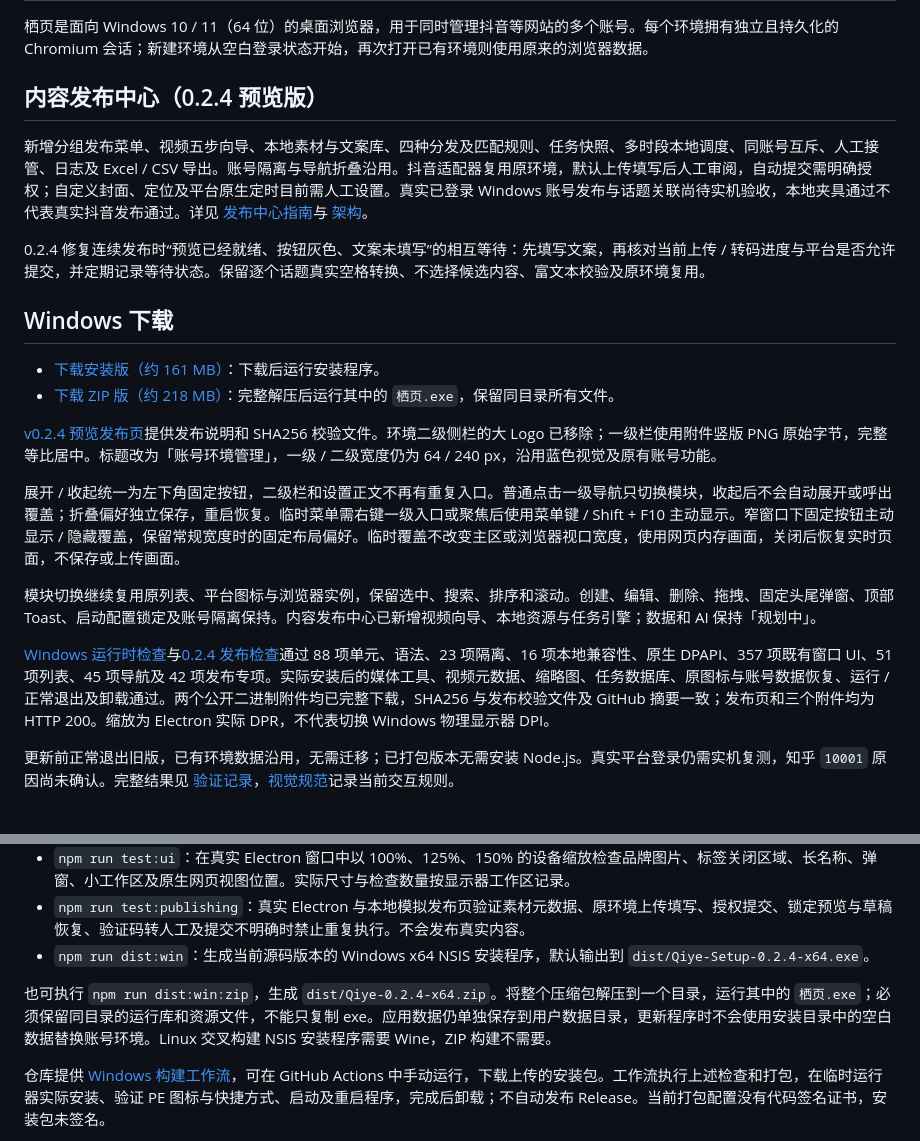
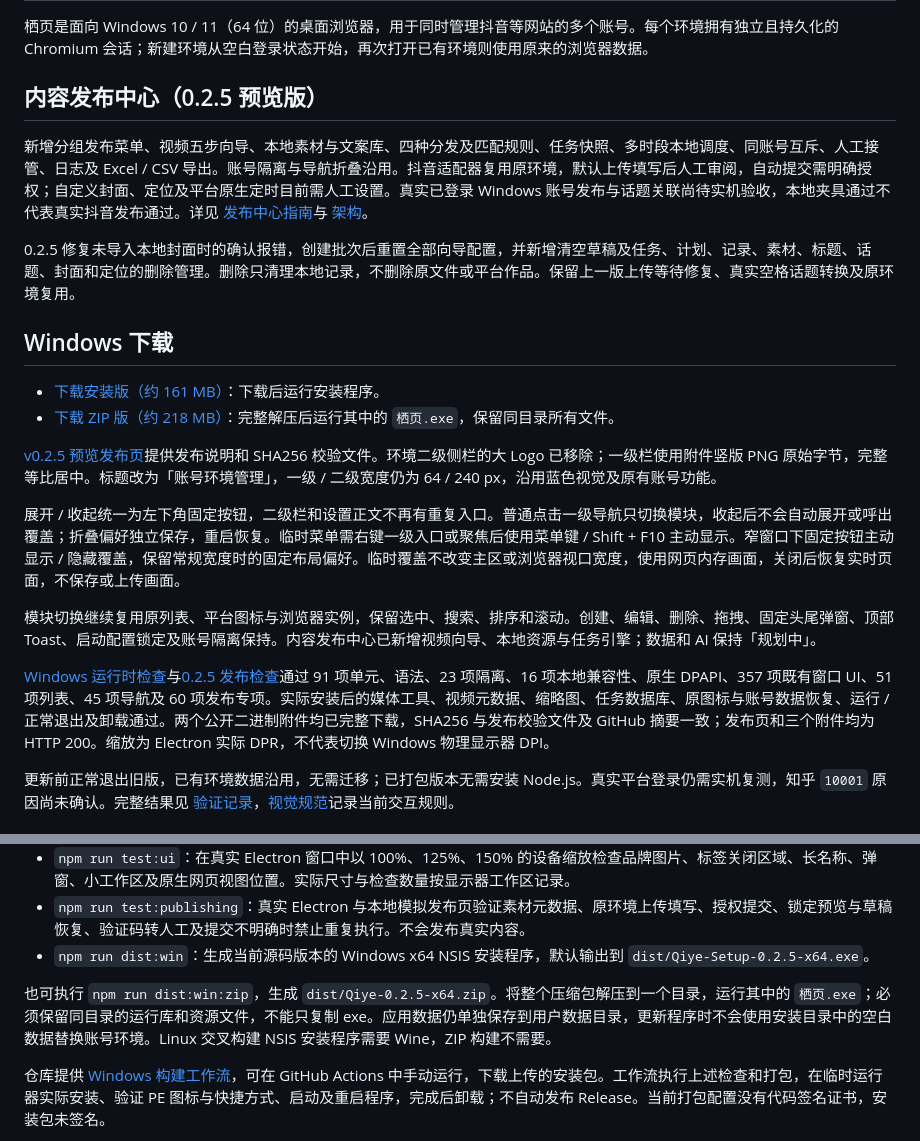
Before and after one commit to liu341567-sys/zhiwen, a Markdown page: README.md, 2 parts joined by grey strips. GitHub-like rendering.

Commit message:
docs: record verified 0.2.5 Windows delivery and cleanup workflows

```diff
--- a/README.md
+++ b/README.md
@@ -2,11 +2,11 @@
 
 栖页是面向 Windows 10 / 11（64 位）的桌面浏览器，用于同时管理抖音等网站的多个账号。每个环境拥有独立且持久化的 Chromium 会话；新建环境从空白登录状态开始，再次打开已有环境则使用原来的浏览器数据。
 
-## 内容发布中心（0.2.4 预览版）
+## 内容发布中心（0.2.5 预览版）
 
 新增分组发布菜单、视频五步向导、本地素材与文案库、四种分发及匹配规则、任务快照、多时段本地调度、同账号互斥、人工接管、日志及 Excel / CSV 导出。账号隔离与导航折叠沿用。抖音适配器复用原环境，默认上传填写后人工审阅，自动提交需明确授权；自定义封面、定位及平台原生定时目前需人工设置。真实已登录 Windows 账号发布与话题关联尚待实机验收，本地夹具通过不代表真实抖音发布通过。详见 [发布中心指南](docs/publishing-guide.md)与 [架构](docs/publishing-architecture.md)。
 
-0.2.4 修复连续发布时“预览已经就绪、按钮灰色、文案未填写”的相互等待：先填写文案，再核对当前上传 / 转码进度与平台是否允许提交，并定期记录等待状态。保留逐个话题真实空格转换、不选择候选内容、富文本校验及原环境复用。
+0.2.5 修复未导入本地封面时的确认报错，创建批次后重置全部向导配置，并新增清空草稿及任务、计划、记录、素材、标题、话题、封面和定位的删除管理。删除只清理本地记录，不删除原文件或平台作品。保留上一版上传等待修复、真实空格话题转换及原环境复用。
 
 ## Windows 下载
 
@@ -15,11 +15,11 @@
 
-[v0.2.4 预览发布页](https://github.com/liu341567-sys/zhiwen/releases/tag/v0.2.4)提供发布说明和 SHA256 校验文件。环境二级侧栏的大 Logo 已移除；一级栏使用附件竖版 PNG 原始字节，完整等比居中。标题改为「账号环境管理」，一级 / 二级宽度仍为 64 / 240 px，沿用蓝色视觉及原有账号功能。
+[v0.2.5 预览发布页](https://github.com/liu341567-sys/zhiwen/releases/tag/v0.2.5)提供发布说明和 SHA256 校验文件。环境二级侧栏的大 Logo 已移除；一级栏使用附件竖版 PNG 原始字节，完整等比居中。标题改为「账号环境管理」，一级 / 二级宽度仍为 64 / 240 px，沿用蓝色视觉及原有账号功能。
 
 展开 / 收起统一为左下角固定按钮，二级栏和设置正文不再有重复入口。普通点击一级导航只切换模块，收起后不会自动展开或呼出覆盖；折叠偏好独立保存，重启恢复。临时菜单需右键一级入口或聚焦后使用菜单键 / Shift + F10 主动显示。窄窗口下固定按钮主动显示 / 隐藏覆盖，保留常规宽度时的固定布局偏好。临时覆盖不改变主区或浏览器视口宽度，使用网页内存画面，关闭后恢复实时页面，不保存或上传画面。
 
 模块切换继续复用原列表、平台图标与浏览器实例，保留选中、搜索、排序和滚动。创建、编辑、删除、拖拽、固定头尾弹窗、顶部 Toast、启动配置锁定及账号隔离保持。内容发布中心已新增视频向导、本地资源与任务引擎；数据和 AI 保持「规划中」。
 
-[Windows 运行时检查](https://github.com/liu341567-sys/zhiwen/actions/runs/37955733229)与[0.2.4 发布检查](https://github.com/liu341567-sys/zhiwen/actions/runs/37955736557)通过 88 项单元、语法、23 项隔离、16 项本地兼容性、原生 DPAPI、357 项既有窗口 UI、51 项列表、45 项导航及 42 项发布专项。实际安装后的媒体工具、视频元数据、缩略图、任务数据库、原图标与账号数据恢复、运行 / 正常退出及卸载通过。两个公开二进制附件均已完整下载，SHA256 与发布校验文件及 GitHub 摘要一致；发布页和三个附件均为 HTTP 200。缩放为 Electron 实际 DPR，不代表切换 Windows 物理显示器 DPI。
+[Windows 运行时检查](https://github.com/liu341567-sys/zhiwen/actions/runs/37960998628)与[0.2.5 发布检查](https://github.com/liu341567-sys/zhiwen/actions/runs/37961001374)通过 91 项单元、语法、23 项隔离、16 项本地兼容性、原生 DPAPI、357 项既有窗口 UI、51 项列表、45 项导航及 60 项发布专项。实际安装后的媒体工具、视频元数据、缩略图、任务数据库、原图标与账号数据恢复、运行 / 正常退出及卸载通过。两个公开二进制附件均已完整下载，SHA256 与发布校验文件及 GitHub 摘要一致；发布页和三个附件均为 HTTP 200。缩放为 Electron 实际 DPR，不代表切换 Windows 物理显示器 DPI。
 
 更新前正常退出旧版，已有环境数据沿用，无需迁移；已打包版本无需安装 Node.js。真实平台登录仍需实机复测，知乎 `10001` 原因尚未确认。完整结果见 [验证记录](docs/validation.md)，[视觉规范](docs/visual-system.md)记录当前交互规则。
 
@@ -84,9 +84,9 @@ npm run dist:win
 - `npm run test:integration`：实际启动 Electron，使用本地测试网页验证浏览器会话隔离、持久化、删除清理、浏览器标识与登录存储兼容性。测试显式启用 Chromium 沙箱，清理测试工具注入的行为开关，并直接断言主框架的实际沙箱与上下文隔离状态。测试使用临时目录，不需要真实平台账号。
 - `npm run test:ui`：在真实 Electron 窗口中以 100%、125%、150% 的设备缩放检查品牌图片、标签关闭区域、长名称、弹窗、小工作区及原生网页视图位置。实际尺寸与检查数量按显示器工作区记录。
 - `npm run test:publishing`：真实 Electron 与本地模拟发布页验证素材元数据、原环境上传填写、授权提交、锁定预览与草稿恢复、验证码转人工及提交不明确时禁止重复执行。不会发布真实内容。
-- `npm run dist:win`：生成当前源码版本的 Windows x64 NSIS 安装程序，默认输出到 `dist/Qiye-Setup-0.2.4-x64.exe`。
+- `npm run dist:win`：生成当前源码版本的 Windows x64 NSIS 安装程序，默认输出到 `dist/Qiye-Setup-0.2.5-x64.exe`。
 
-也可执行 `npm run dist:win:zip`，生成 `dist/Qiye-0.2.4-x64.zip`。将整个压缩包解压到一个目录，运行其中的 `栖页.exe`；必须保留同目录的运行库和资源文件，不能只复制 exe。应用数据仍单独保存到用户数据目录，更新程序时不会使用安装目录中的空白数据替换账号环境。Linux 交叉构建 NSIS 安装程序需要 Wine，ZIP 构建不需要。
+也可执行 `npm run dist:win:zip`，生成 `dist/Qiye-0.2.5-x64.zip`。将整个压缩包解压到一个目录，运行其中的 `栖页.exe`；必须保留同目录的运行库和资源文件，不能只复制 exe。应用数据仍单独保存到用户数据目录，更新程序时不会使用安装目录中的空白数据替换账号环境。Linux 交叉构建 NSIS 安装程序需要 Wine，ZIP 构建不需要。
 
 仓库提供 [Windows 构建工作流](.github/workflows/windows.yml)，可在 GitHub Actions 中手动运行，下载上传的安装包。工作流执行上述检查和打包，在临时运行器实际安装、验证 PE 图标与快捷方式、启动及重启程序，完成后卸载；不自动发布 Release。当前打包配置没有代码签名证书，安装包未签名。
 
```
Also changed, not shown: other parts of README.md (+2 -2 lines), docs/validation.md (+11 -1 lines).
